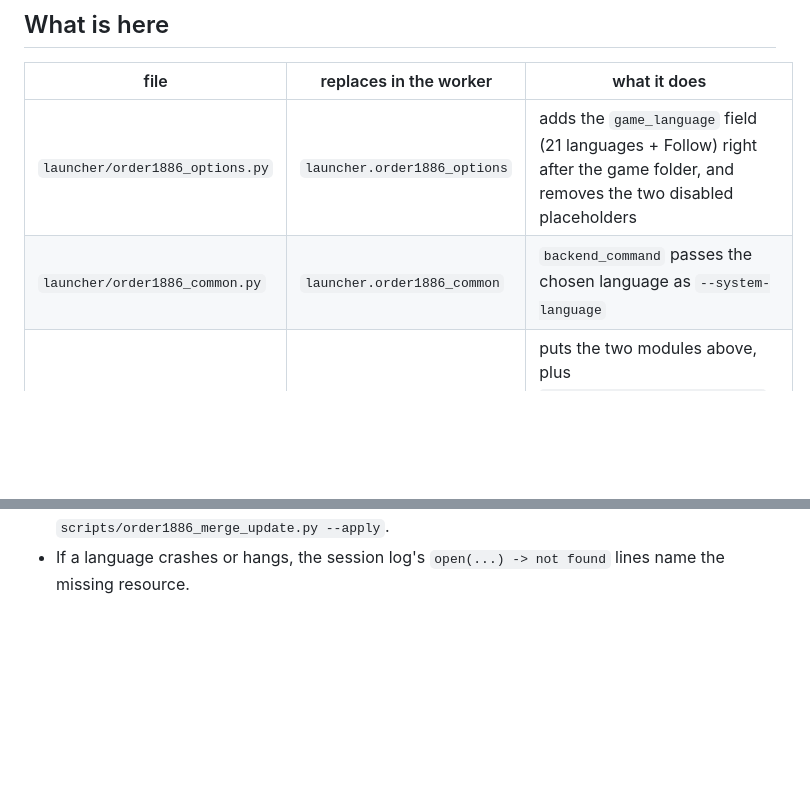
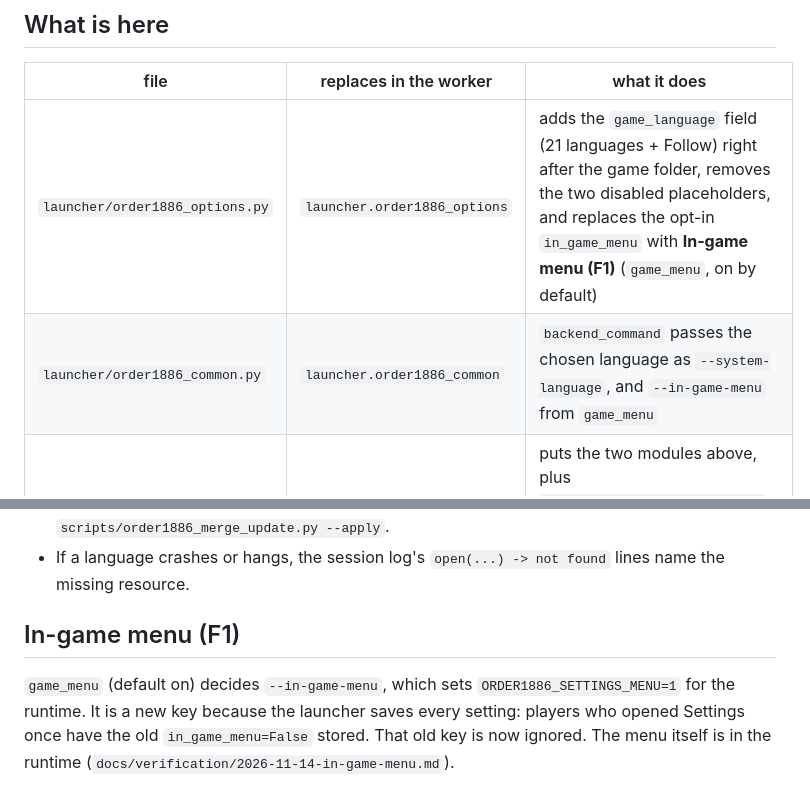
Before and after one commit to DivinusX/a-port-of-the-order-1886-thats-actually-alive, a Markdown page: launcher-py-overlay/README.md, 2 parts joined by grey strips. Drawn GitHub-style; blank space fills up the shorter version.

```diff
--- a/launcher-py-overlay/README.md
+++ b/launcher-py-overlay/README.md
@@ -21,8 +21,8 @@ filter.
 
 | file | replaces in the worker | what it does |
 |---|---|---|
-| `launcher/order1886_options.py` | `launcher.order1886_options` | adds the `game_language` field (21 languages + Follow) right after the game folder, and removes the two disabled placeholders |
-| `launcher/order1886_common.py` | `launcher.order1886_common` | `backend_command` passes the chosen language as `--system-language` |
+| `launcher/order1886_options.py` | `launcher.order1886_options` | adds the `game_language` field (21 languages + Follow) right after the game folder, removes the two disabled placeholders, and replaces the opt-in `in_game_menu` with **In-game menu (F1)** (`game_menu`, on by default) |
+| `launcher/order1886_common.py` | `launcher.order1886_common` | `backend_command` passes the chosen language as `--system-language`, and `--in-game-menu` from `game_menu` |
 | `repack_worker.py` | — | puts the two modules above, plus `scripts/order1886_patches.py` and `scripts/order1886_editions.py`, into a built worker |
 
 The overlay modules wrap the shipped ones: each imports `launcher._<name>_base` (the original,
@@ -60,3 +60,10 @@ dump containing its assets.
   `scripts/order1886_merge_update.py --apply`.
 - If a language crashes or hangs, the session log's `open(...) -> not found` lines name the
   missing resource.
+
+## In-game menu (F1)
+
+`game_menu` (default on) decides `--in-game-menu`, which sets `ORDER1886_SETTINGS_MENU=1` for
+the runtime. It is a new key because the launcher saves every setting: players who opened
+Settings once have the old `in_game_menu=False` stored. That old key is now ignored. The menu
+itself is in the runtime (`docs/verification/2026-11-14-in-game-menu.md`).
```
Also changed, not shown: CHANGES.md (+22 -0 lines), docs/verification/2026-11-14-in-game-menu.md (added, +75 -0 lines), docs/verification/2026-11-14-in-game-menu/live-60fps.png (added), docs/verification/2026-11-14-in-game-menu/menu-graphics.png (added), 5 other files.
